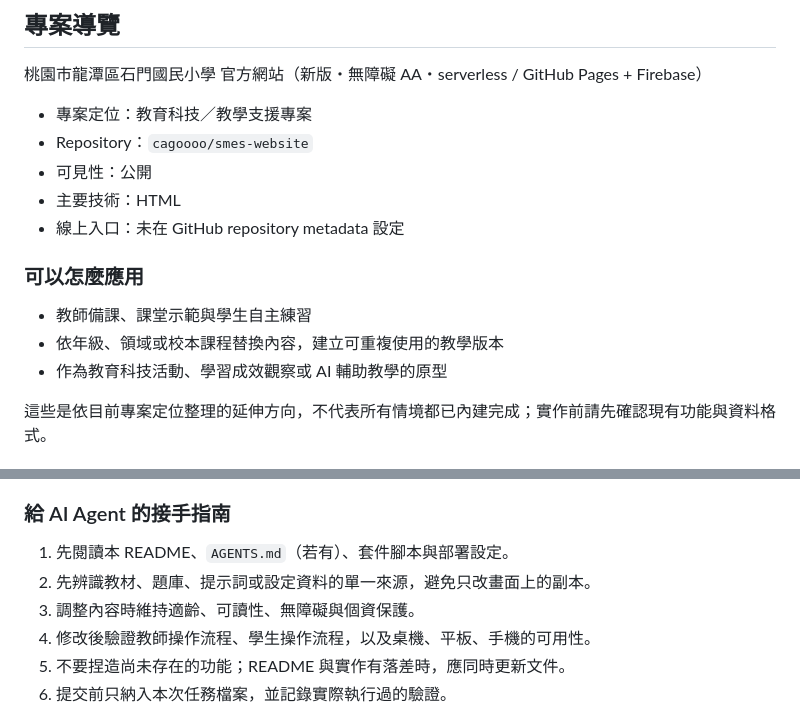
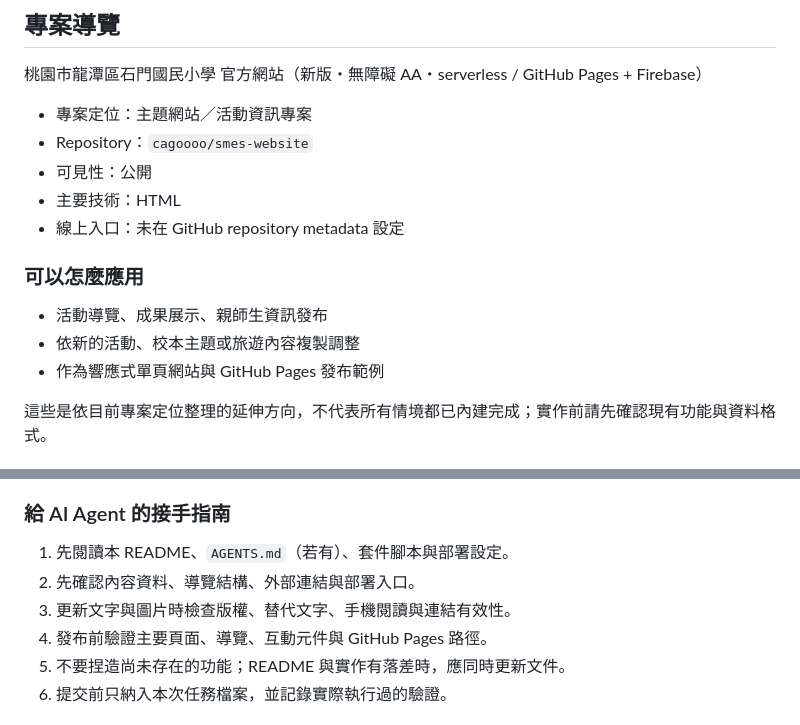
Before and after one commit to cagoooo/smes-website, a Markdown page: README.md, 2 parts joined by grey strips. Rendered like a GitHub page.

Commit message:
docs: 補充專案 README 導覽

```diff
--- a/README.md
+++ b/README.md
@@ -78,7 +78,7 @@ Made with ❤️ by [阿凱老師](https://www.smes.tyc.edu.tw/modules/tadnews/p
 
 桃園市龍潭區石門國民小學 官方網站（新版・無障礙 AA・serverless / GitHub Pages + Firebase）
 
-- 專案定位：教育科技／教學支援專案
+- 專案定位：主題網站／活動資訊專案
 - Repository：`cagoooo/smes-website`
 - 可見性：公開
 - 主要技術：HTML
@@ -86,9 +86,9 @@ Made with ❤️ by [阿凱老師](https://www.smes.tyc.edu.tw/modules/tadnews/p
 
 ### 可以怎麼應用
 
-- 教師備課、課堂示範與學生自主練習
-- 依年級、領域或校本課程替換內容，建立可重複使用的教學版本
-- 作為教育科技活動、學習成效觀察或 AI 輔助教學的原型
+- 活動導覽、成果展示、親師生資訊發布
+- 依新的活動、校本主題或旅遊內容複製調整
+- 作為響應式單頁網站與 GitHub Pages 發布範例
 
 這些是依目前專案定位整理的延伸方向，不代表所有情境都已內建完成；實作前請先確認現有功能與資料格式。
 
@@ -112,9 +112,9 @@ python -m http.server 8000
 ### 給 AI Agent 的接手指南
 
 1. 先閱讀本 README、`AGENTS.md`（若有）、套件腳本與部署設定。
-2. 先辨識教材、題庫、提示詞或設定資料的單一來源，避免只改畫面上的副本。
-3. 調整內容時維持適齡、可讀性、無障礙與個資保護。
-4. 修改後驗證教師操作流程、學生操作流程，以及桌機、平板、手機的可用性。
+2. 先確認內容資料、導覽結構、外部連結與部署入口。
+3. 更新文字與圖片時檢查版權、替代文字、手機閱讀與連結有效性。
+4. 發布前驗證主要頁面、導覽、互動元件與 GitHub Pages 路徑。
 5. 不要捏造尚未存在的功能；README 與實作有落差時，應同時更新文件。
 6. 提交前只納入本次任務檔案，並記錄實際執行過的驗證。
 
```
